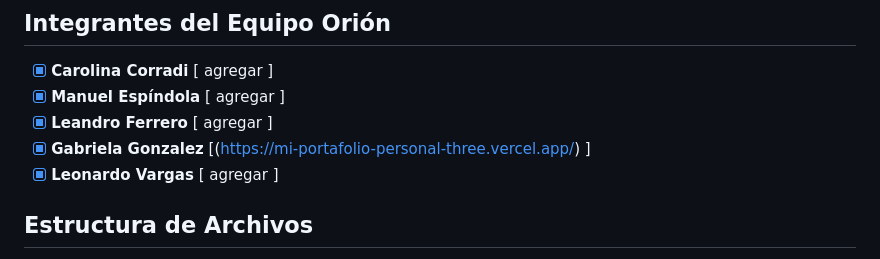
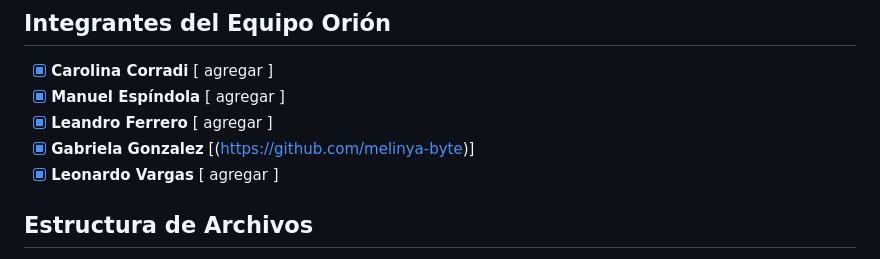
Before and after one commit to leonardofvp/TP01-G16, a Markdown page: README.md, the part around the change. GitHub-like rendering.

```diff
--- a/README.md
+++ b/README.md
@@ -15,7 +15,7 @@ El presente trabajo práctico consiste en el desarrollo de la landing page del G
 - [x] **Carolina Corradi** [ agregar ]
 - [x] **Manuel Espíndola** [ agregar ]
 - [x] **Leandro Ferrero** [ agregar ]
-- [x] **Gabriela Gonzalez** [(https://mi-portafolio-personal-three.vercel.app/) ]
+- [x] **Gabriela Gonzalez** [(https://github.com/melinya-byte)]
 - [x] **Leonardo Vargas** [ agregar ]
 
 ## Estructura de Archivos
```
